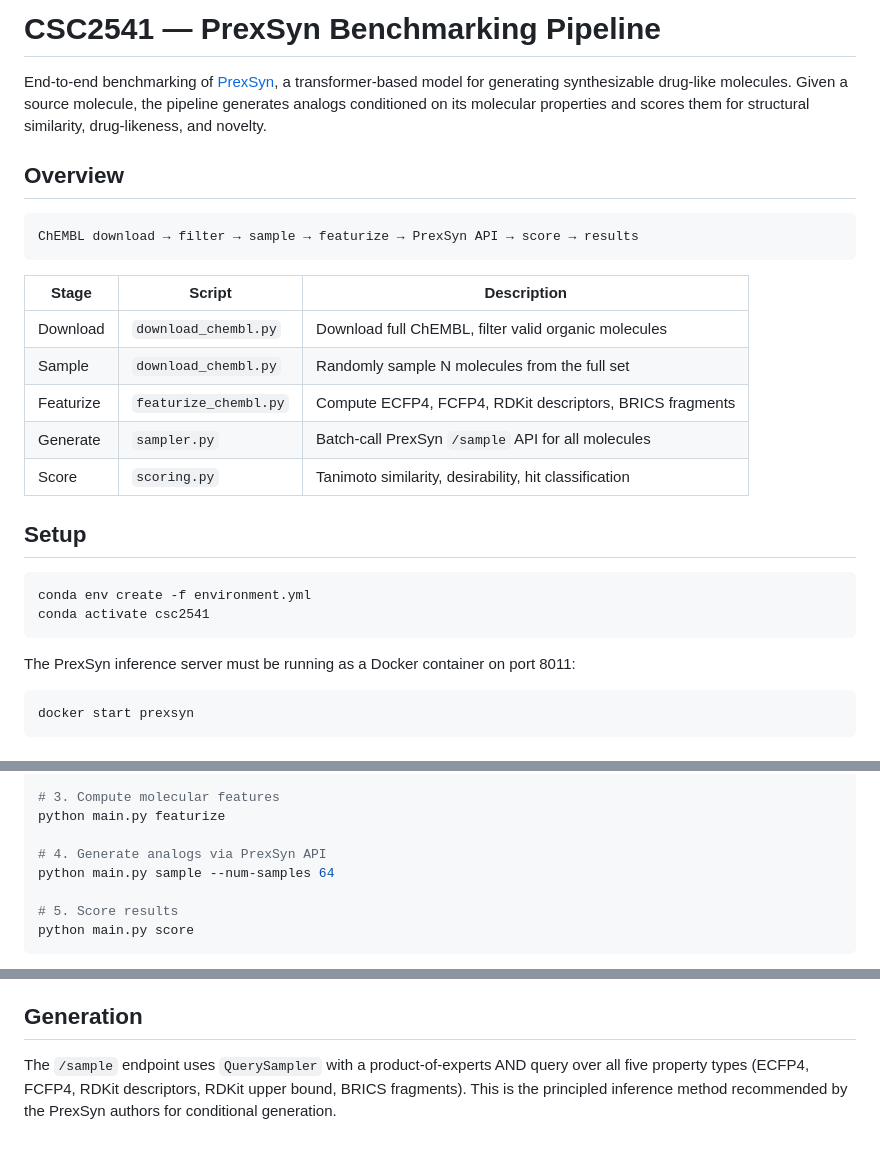
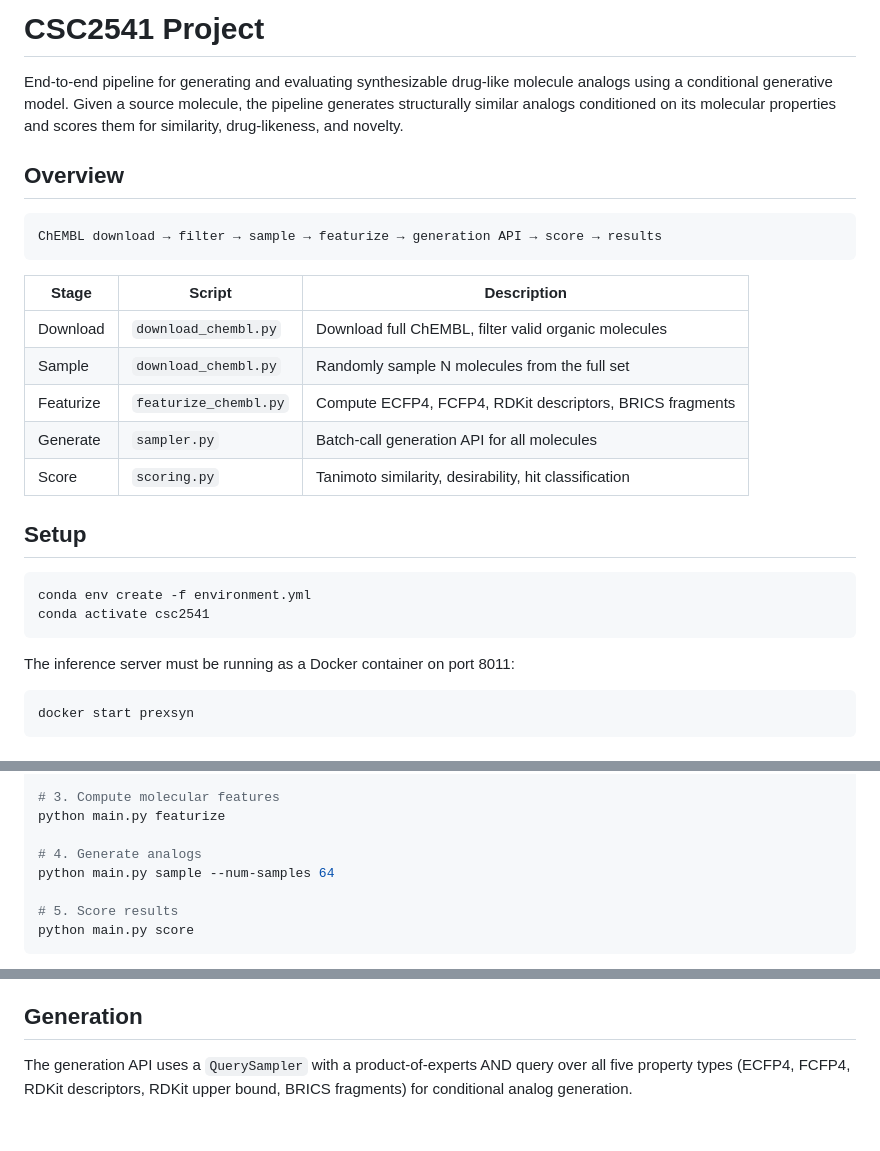
Before and after one commit to Acmaro/CSC2541-Project, a Markdown page: README.md, 3 parts joined by grey strips. Rendered like a GitHub page.

Commit message:
Update README: remove model-specific references
Co-Authored-By: Claude Sonnet 4.6 <noreply@anthropic.com>

````diff
--- a/README.md
+++ b/README.md
@@ -1,11 +1,11 @@
-# CSC2541 — PrexSyn Benchmarking Pipeline
+# CSC2541 Project
 
-End-to-end benchmarking of [PrexSyn](https://github.com/luost26/prexsyn), a transformer-based model for generating synthesizable drug-like molecules. Given a source molecule, the pipeline generates analogs conditioned on its molecular properties and scores them for structural similarity, drug-likeness, and novelty.
+End-to-end pipeline for generating and evaluating synthesizable drug-like molecule analogs using a conditional generative model. Given a source molecule, the pipeline generates structurally similar analogs conditioned on its molecular properties and scores them for similarity, drug-likeness, and novelty.
 
 ## Overview
 
 ```
-ChEMBL download → filter → sample → featurize → PrexSyn API → score → results
+ChEMBL download → filter → sample → featurize → generation API → score → results
 ```
 
 | Stage | Script | Description |
@@ -13,7 +13,7 @@ ChEMBL download → filter → sample → featurize → PrexSyn API → score
 | Download | `download_chembl.py` | Download full ChEMBL, filter valid organic molecules |
 | Sample | `download_chembl.py` | Randomly sample N molecules from the full set |
 | Featurize | `featurize_chembl.py` | Compute ECFP4, FCFP4, RDKit descriptors, BRICS fragments |
-| Generate | `sampler.py` | Batch-call PrexSyn `/sample` API for all molecules |
+| Generate | `sampler.py` | Batch-call generation API for all molecules |
 | Score | `scoring.py` | Tanimoto similarity, desirability, hit classification |
 
 ## Setup
@@ -23,7 +23,7 @@ conda env create -f environment.yml
 conda activate csc2541
 ```
 
-The PrexSyn inference server must be running as a Docker container on port 8011:
+The inference server must be running as a Docker container on port 8011:
 
 ```bash
 docker start prexsyn
@@ -58,7 +58,7 @@ python main.py sample-chembl --num-molecules 1000 --seed 42
 # 3. Compute molecular features
 python main.py featurize
 
-# 4. Generate analogs via PrexSyn API
+# 4. Generate analogs
 python main.py sample --num-samples 64
 
 # 5. Score results
@@ -103,4 +103,4 @@ Generated molecules are scored on three dimensions:
 
 ## Generation
 
-The `/sample` endpoint uses `QuerySampler` with a product-of-experts AND query over all five property types (ECFP4, FCFP4, RDKit descriptors, RDKit upper bound, BRICS fragments). This is the principled inference method recommended by the PrexSyn authors for conditional generation.
+The generation API uses a `QuerySampler` with a product-of-experts AND query over all five property types (ECFP4, FCFP4, RDKit descriptors, RDKit upper bound, BRICS fragments) for conditional analog generation.
````
